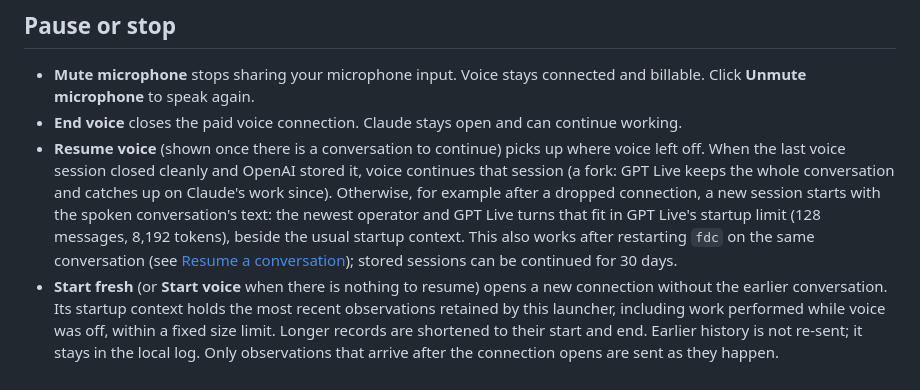
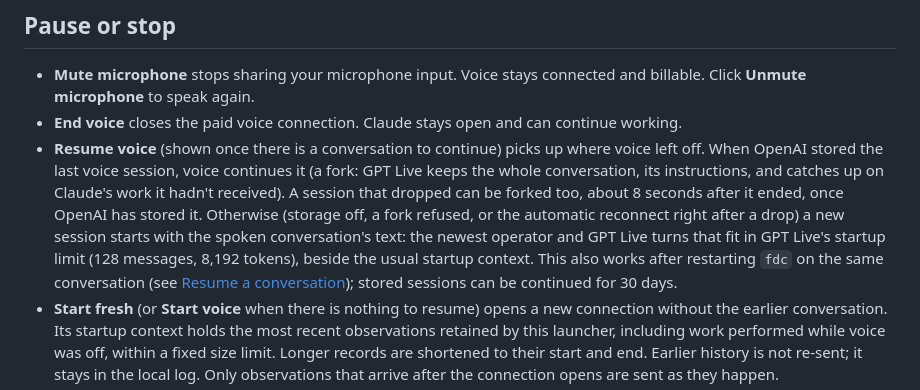
Before and after one commit to CakeCrusher/full_duplex_code, a Markdown page: USAGE.md, the part around the change. GitHub-like rendering.

Commit message:
USAGE: Resume forks a dropped session once OpenAI has stored it
Co-Authored-By: Claude Opus 5.5 <noreply@anthropic.com>

```diff
--- a/USAGE.md
+++ b/USAGE.md
@@ -170,7 +170,7 @@ If Claude asks a question, you can answer by voice or in the terminal. Keep the
 
 - **Mute microphone** stops sharing your microphone input. Voice stays connected and billable. Click **Unmute microphone** to speak again.
 - **End voice** closes the paid voice connection. Claude stays open and can continue working.
-- **Resume voice** (shown once there is a conversation to continue) picks up where voice left off. When the last voice session closed cleanly and OpenAI stored it, voice continues that session (a fork: GPT Live keeps the whole conversation and catches up on Claude's work since). Otherwise, for example after a dropped connection, a new session starts with the spoken conversation's text: the newest operator and GPT Live turns that fit in GPT Live's startup limit (128 messages, 8,192 tokens), beside the usual startup context. This also works after restarting `fdc` on the same conversation (see [Resume a conversation](#resume-a-conversation)); stored sessions can be continued for 30 days.
+- **Resume voice** (shown once there is a conversation to continue) picks up where voice left off. When OpenAI stored the last voice session, voice continues it (a fork: GPT Live keeps the whole conversation, its instructions, and catches up on Claude's work it hadn't received). A session that dropped can be forked too, about 8 seconds after it ended, once OpenAI has stored it. Otherwise (storage off, a fork refused, or the automatic reconnect right after a drop) a new session starts with the spoken conversation's text: the newest operator and GPT Live turns that fit in GPT Live's startup limit (128 messages, 8,192 tokens), beside the usual startup context. This also works after restarting `fdc` on the same conversation (see [Resume a conversation](#resume-a-conversation)); stored sessions can be continued for 30 days.
 - **Start fresh** (or **Start voice** when there is nothing to resume) opens a new connection without the earlier conversation. Its startup context holds the most recent observations retained by this launcher, including work performed while voice was off, within a fixed size limit. Longer records are shortened to their start and end. Earlier history is not re-sent; it stays in the local log. Only observations that arrive after the connection opens are sent as they happen.
 - Exit Claude in the terminal to stop the whole application.
 
```
